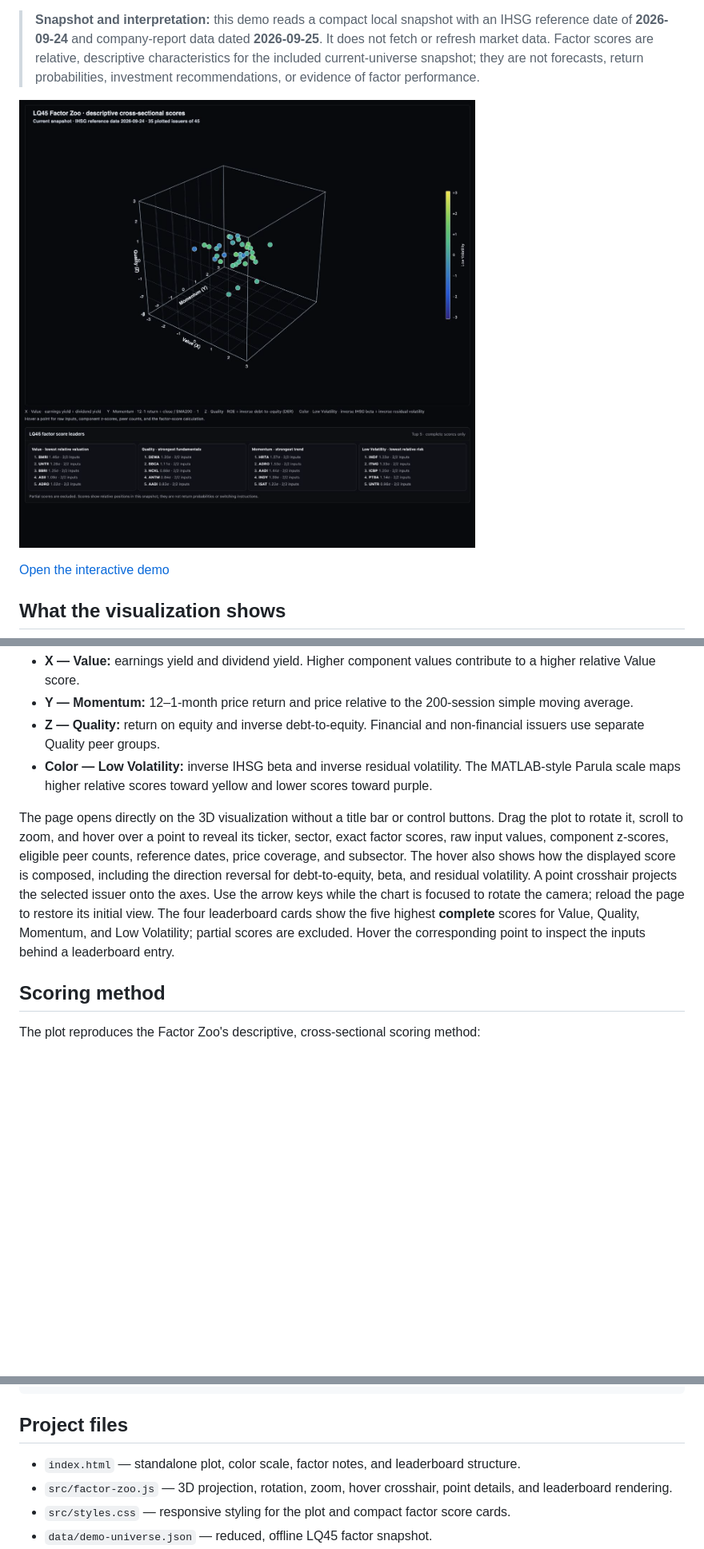
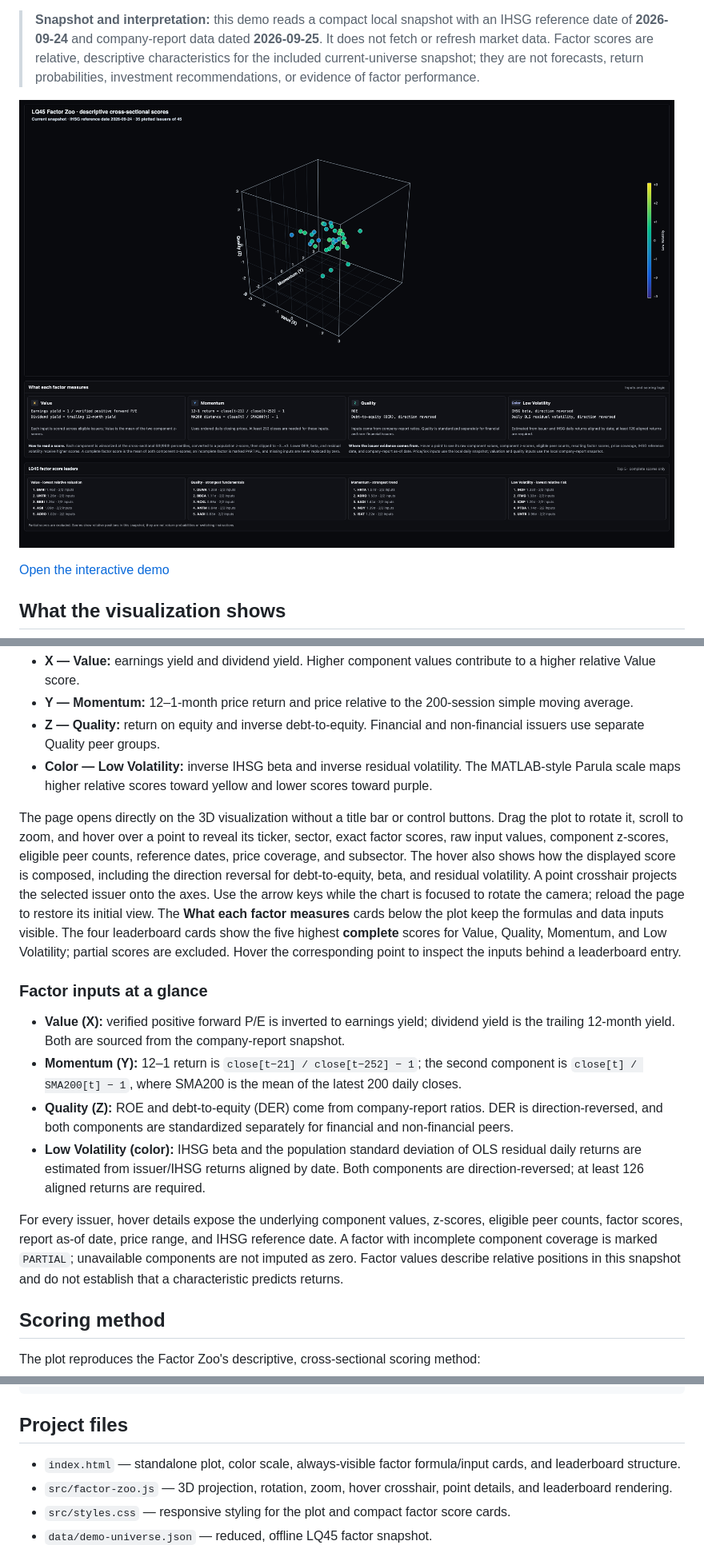
Before and after one commit to rasyaaudreabramantyawijaya/LQ45-Factor-Zoo, a Markdown page: README.md, 3 parts joined by grey strips. Shown at 80% size. Rendered like a GitHub page; pictures changed too: assets/factor-zoo-preview.png; blank space fills up the shorter version.

Commit message:
Show factor inputs and scoring basis

```diff
--- a/README.md
+++ b/README.md
@@ -17,7 +17,16 @@ Each plotted point represents one LQ45 issuer. Its 3D position and color encode
 - **Z — Quality:** return on equity and inverse debt-to-equity. Financial and non-financial issuers use separate Quality peer groups.
 - **Color — Low Volatility:** inverse IHSG beta and inverse residual volatility. The MATLAB-style Parula scale maps higher relative scores toward yellow and lower scores toward purple.
 
-The page opens directly on the 3D visualization without a title bar or control buttons. Drag the plot to rotate it, scroll to zoom, and hover over a point to reveal its ticker, sector, exact factor scores, raw input values, component z-scores, eligible peer counts, reference dates, price coverage, and subsector. The hover also shows how the displayed score is composed, including the direction reversal for debt-to-equity, beta, and residual volatility. A point crosshair projects the selected issuer onto the axes. Use the arrow keys while the chart is focused to rotate the camera; reload the page to restore its initial view. The four leaderboard cards show the five highest **complete** scores for Value, Quality, Momentum, and Low Volatility; partial scores are excluded. Hover the corresponding point to inspect the inputs behind a leaderboard entry.
+The page opens directly on the 3D visualization without a title bar or control buttons. Drag the plot to rotate it, scroll to zoom, and hover over a point to reveal its ticker, sector, exact factor scores, raw input values, component z-scores, eligible peer counts, reference dates, price coverage, and subsector. The hover also shows how the displayed score is composed, including the direction reversal for debt-to-equity, beta, and residual volatility. A point crosshair projects the selected issuer onto the axes. Use the arrow keys while the chart is focused to rotate the camera; reload the page to restore its initial view. The **What each factor measures** cards below the plot keep the formulas and data inputs visible. The four leaderboard cards show the five highest **complete** scores for Value, Quality, Momentum, and Low Volatility; partial scores are excluded. Hover the corresponding point to inspect the inputs behind a leaderboard entry.
+
+### Factor inputs at a glance
+
+- **Value (X):** verified positive forward P/E is inverted to earnings yield; dividend yield is the trailing 12-month yield. Both are sourced from the company-report snapshot.
+- **Momentum (Y):** 12–1 return is `close[t−21] / close[t−252] − 1`; the second component is `close[t] / SMA200[t] − 1`, where SMA200 is the mean of the latest 200 daily closes.
+- **Quality (Z):** ROE and debt-to-equity (DER) come from company-report ratios. DER is direction-reversed, and both components are standardized separately for financial and non-financial peers.
+- **Low Volatility (color):** IHSG beta and the population standard deviation of OLS residual daily returns are estimated from issuer/IHSG returns aligned by date. Both components are direction-reversed; at least 126 aligned returns are required.
+
+For every issuer, hover details expose the underlying component values, z-scores, eligible peer counts, factor scores, report as-of date, price range, and IHSG reference date. A factor with incomplete component coverage is marked `PARTIAL`; unavailable components are not imputed as zero. Factor values describe relative positions in this snapshot and do not establish that a characteristic predicts returns.
 
 ## Scoring method
 
@@ -69,7 +78,7 @@ factor_zoo_camera_sync
 
 ## Project files
 
-- `index.html` — standalone plot, color scale, factor notes, and leaderboard structure.
+- `index.html` — standalone plot, color scale, always-visible factor formula/input cards, and leaderboard structure.
 - `src/factor-zoo.js` — 3D projection, rotation, zoom, hover crosshair, point details, and leaderboard rendering.
 - `src/styles.css` — responsive styling for the plot and compact factor score cards.
 - `data/demo-universe.json` — reduced, offline LQ45 factor snapshot.
```
Also changed, not shown: 2 other files.
